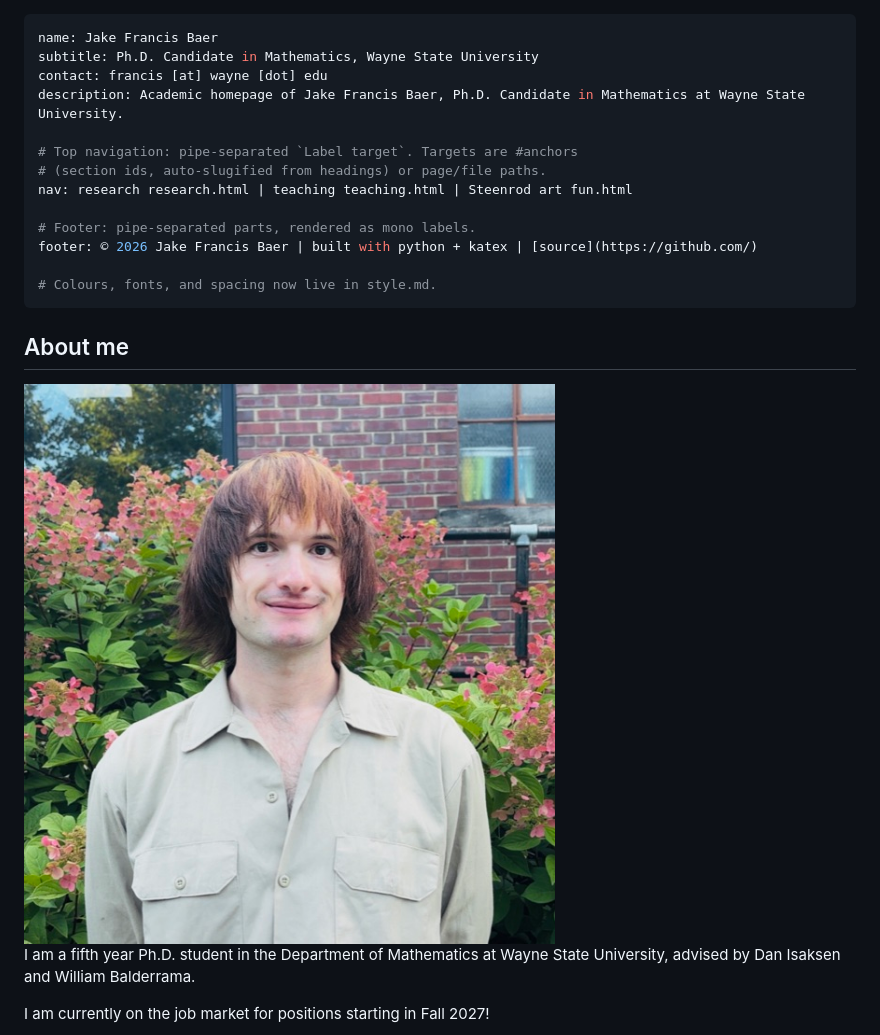
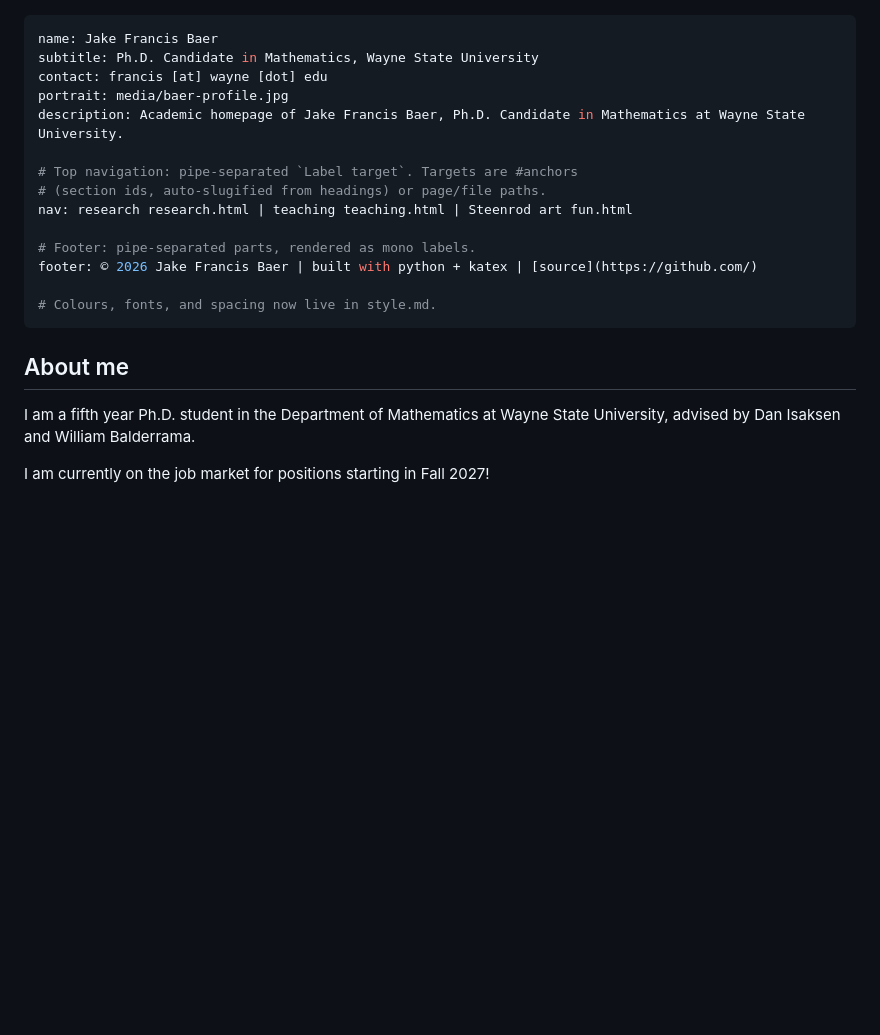
Before and after one commit to jfbaer/jfbaer.github.io, a Markdown page: content.md, the part around the change. GitHub-like rendering; pictures changed too: media/baer-profile.jpg; blank space fills up the shorter version.

```diff
--- a/content.md
+++ b/content.md
@@ -2,6 +2,7 @@
 name: Jake Francis Baer
 subtitle: Ph.D. Candidate in Mathematics, Wayne State University
 contact: francis [at] wayne [dot] edu
+portrait: media/baer-profile.jpg
 description: Academic homepage of Jake Francis Baer, Ph.D. Candidate in Mathematics at Wayne State University.
 
 # Top navigation: pipe-separated `Label target`. Targets are #anchors
@@ -23,8 +24,6 @@ footer: © 2026 Jake Francis Baer | built with python + katex | [source](https:/
 
 ## About me
 
-<img class="portrait" src="media/baer-profile.jpg" alt="Jake Francis Baer">
-
 I am a fifth year Ph.D. student in the Department of Mathematics at Wayne State
 University, advised by Dan Isaksen and William Balderrama.
 
```
Also changed, not shown: 4 other files.
